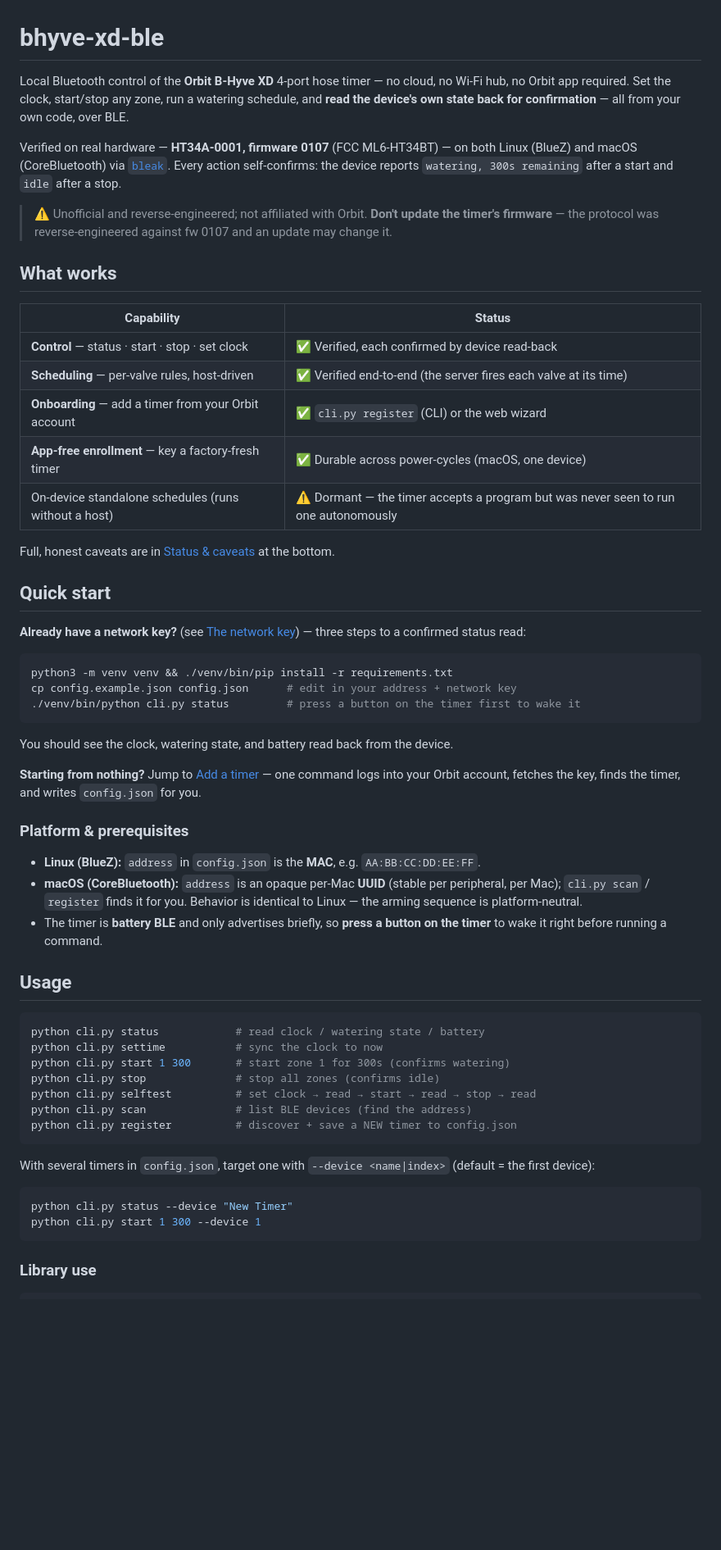
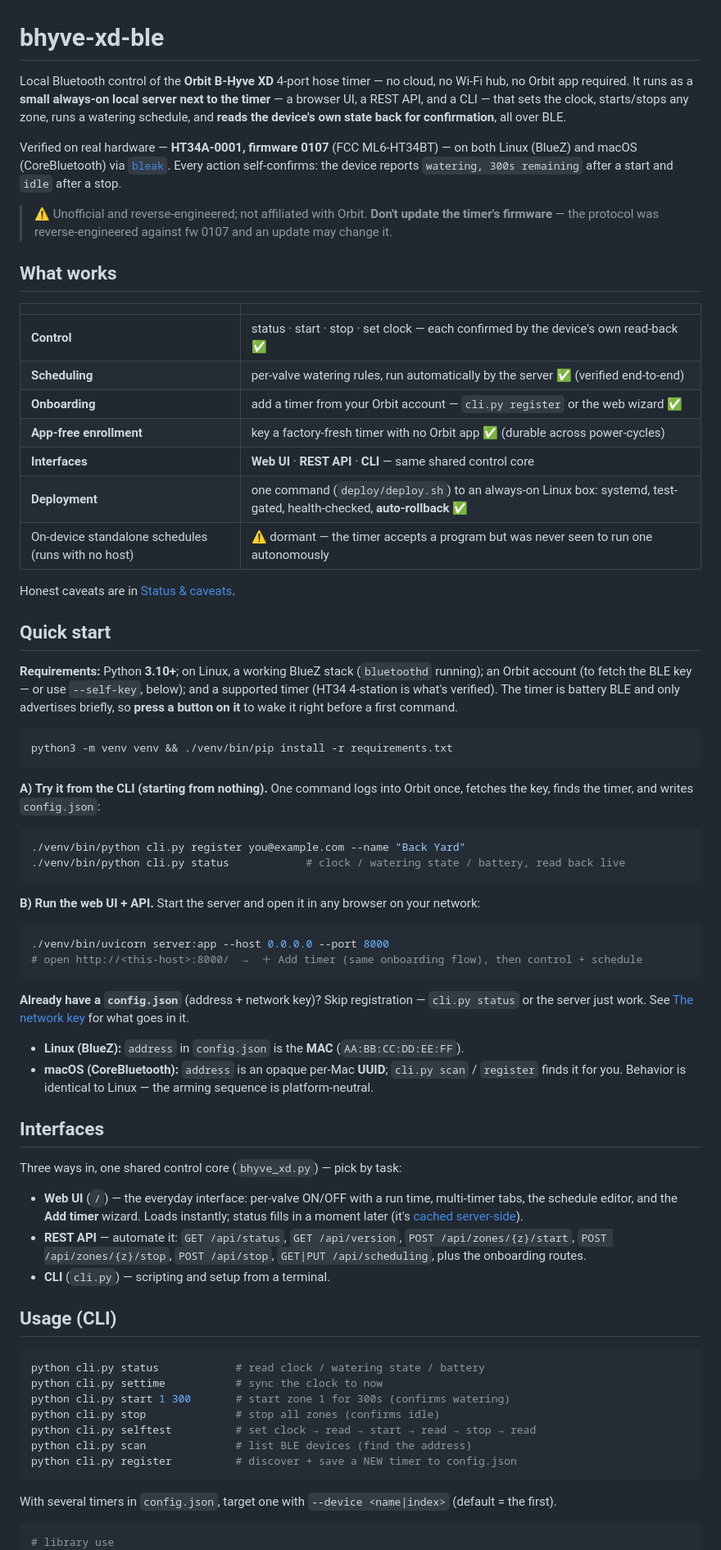
Before and after one commit to evanscastonguay/bhyve-xd-ble, a Markdown page: README.md, the part around one of its changes. Shown at 82% size. Drawn GitHub-style; blank space fills up the shorter version.

````diff
--- a/README.md
+++ b/README.md
@@ -1,56 +1,76 @@
 # bhyve-xd-ble
 
-Local Bluetooth control of the **Orbit B-Hyve XD** 4-port hose timer — no cloud,
-no Wi-Fi hub, no Orbit app required. Set the clock, start/stop any zone, run a
-watering schedule, and **read the device's own state back for confirmation** — all
-from your own code, over BLE.
+Local Bluetooth control of the **Orbit B-Hyve XD** 4-port hose timer — no cloud, no Wi-Fi hub, no
+Orbit app required. It runs as a **small always-on local server next to the timer** — a browser UI,
+a REST API, and a CLI — that sets the clock, starts/stops any zone, runs a watering schedule, and
+**reads the device's own state back for confirmation**, all over BLE.
 
-Verified on real hardware — **HT34A-0001, firmware 0107** (FCC ML6-HT34BT) — on both
-Linux (BlueZ) and macOS (CoreBluetooth) via [`bleak`](https://github.com/hbldh/bleak).
-Every action self-confirms: the device reports `watering, 300s remaining` after a
-start and `idle` after a stop.
+Verified on real hardware — **HT34A-0001, firmware 0107** (FCC ML6-HT34BT) — on both Linux (BlueZ)
+and macOS (CoreBluetooth) via [`bleak`](https://github.com/hbldh/bleak). Every action self-confirms:
+the device reports `watering, 300s remaining` after a start and `idle` after a stop.
 
-> ⚠️ Unofficial and reverse-engineered; not affiliated with Orbit. **Don't update the
-> timer's firmware** — the protocol was reverse-engineered against fw 0107 and an
-> update may change it.
+> ⚠️ Unofficial and reverse-engineered; not affiliated with Orbit. **Don't update the timer's
+> firmware** — the protocol was reverse-engineered against fw 0107 and an update may change it.
 
 ## What works
 
-| Capability | Status |
+| | |
 |---|---|
-| **Control** — status · start · stop · set clock | ✅ Verified, each confirmed by device read-back |
-| **Scheduling** — per-valve rules, host-driven | ✅ Verified end-to-end (the server fires each valve at its time) |
-| **Onboarding** — add a timer from your Orbit account | ✅ `cli.py register` (CLI) or the web wizard |
-| **App-free enrollment** — key a factory-fresh timer | ✅ Durable across power-cycles (macOS, one device) |
-| On-device standalone schedules (runs without a host) | ⚠️ Dormant — the timer accepts a program but was never seen to run one autonomously |
+| **Control** | status · start · stop · set clock — each confirmed by the device's own read-back ✅ |
+| **Scheduling** | per-valve watering rules, run automatically by the server ✅ (verified end-to-end) |
+| **Onboarding** | add a timer from your Orbit account — `cli.py register` or the web wizard ✅ |
+| **App-free enrollment** | key a factory-fresh timer with no Orbit app ✅ (durable across power-cycles) |
+| **Interfaces** | **Web UI** · **REST API** · **CLI** — same shared control core |
+| **Deployment** | one command (`deploy/deploy.sh`) to an always-on Linux box: systemd, test-gated, health-checked, **auto-rollback** ✅ |
+| On-device standalone schedules (runs with no host) | ⚠️ dormant — the timer accepts a program but was never seen to run one autonomously |
 
-Full, honest caveats are in [Status & caveats](#status--caveats) at the bottom.
+Honest caveats are in [Status & caveats](#status--caveats).
 
 ## Quick start
 
-**Already have a network key?** (see [The network key](#the-network-key)) — three steps to a confirmed status read:
+**Requirements:** Python **3.10+**; on Linux, a working BlueZ stack (`bluetoothd` running); an Orbit
+account (to fetch the BLE key — or use `--self-key`, below); and a supported timer (HT34 4-station is
+what's verified). The timer is battery BLE and only advertises briefly, so **press a button on it**
+to wake it right before a first command.
 
 ```bash
 python3 -m venv venv && ./venv/bin/pip install -r requirements.txt
-cp config.example.json config.json      # edit in your address + network key
-./venv/bin/python cli.py status         # press a button on the timer first to wake it
 ```
 
-You should see the clock, watering state, and battery read back from the device.
+**A) Try it from the CLI (starting from nothing).** One command logs into Orbit once, fetches the
+key, finds the timer, and writes `config.json`:
 
-**Starting from nothing?** Jump to [Add a timer](#add-a-timer) — one command logs into your
-Orbit account, fetches the key, finds the timer, and writes `config.json` for you.
+```bash
+./venv/bin/python cli.py register you@example.com --name "Back Yard"
+./venv/bin/python cli.py status            # clock / watering state / battery, read back live
+```
 
-### Platform & prerequisites
+**B) Run the web UI + API.** Start the server and open it in any browser on your network:
 
-- **Linux (BlueZ):** `address` in `config.json` is the **MAC**, e.g. `AA:BB:CC:DD:EE:FF`.
-- **macOS (CoreBluetooth):** `address` is an opaque per-Mac **UUID** (stable per peripheral,
-  per Mac); `cli.py scan` / `register` finds it for you. Behavior is identical to Linux —
-  the arming sequence is platform-neutral.
-- The timer is **battery BLE** and only advertises briefly, so **press a button on the timer**
-  to wake it right before running a command.
+```bash
+./venv/bin/uvicorn server:app --host 0.0.0.0 --port 8000
+# open http://<this-host>:8000/  →  ＋ Add timer (same onboarding flow), then control + schedule
+```
 
-## Usage
+**Already have a `config.json`** (address + network key)? Skip registration — `cli.py status` or the
+server just work. See [The network key](#the-network-key) for what goes in it.
+
+- **Linux (BlueZ):** `address` in `config.json` is the **MAC** (`AA:BB:CC:DD:EE:FF`).
+- **macOS (CoreBluetooth):** `address` is an opaque per-Mac **UUID**; `cli.py scan` / `register`
+  finds it for you. Behavior is identical to Linux — the arming sequence is platform-neutral.
+
+## Interfaces
+
+Three ways in, one shared control core (`bhyve_xd.py`) — pick by task:
+
+- **Web UI** (`/`) — the everyday interface: per-valve ON/OFF with a run time, multi-timer tabs, the
+  schedule editor, and the **Add timer** wizard. Loads instantly; status fills in a moment later
+  (it's [cached server-side](#a-note-on-latency)).
+- **REST API** — automate it: `GET /api/status`, `GET /api/version`, `POST /api/zones/{z}/start`,
+  `POST /api/zones/{z}/stop`, `POST /api/stop`, `GET|PUT /api/scheduling`, plus the onboarding routes.
+- **CLI** (`cli.py`) — scripting and setup from a terminal.
+
+## Usage (CLI)
 
 ```bash
 python cli.py status            # read clock / watering state / battery
@@ -62,17 +82,10 @@ python cli.py scan              # list BLE devices (find the address)
 python cli.py register          # discover + save a NEW timer to config.json
 ```
 
-With several timers in `config.json`, target one with `--device <name|index>` (default =
-the first device):
-
-```bash
-python cli.py status --device "New Timer"
-python cli.py start 1 300 --device 1
-```
-
-### Library use
+With several timers in `config.json`, target one with `--device <name|index>` (default = the first).
 
 ```python
+# library use
 from bhyve_xd import BHyveXD
 dev = BHyveXD("AA:BB:CC:DD:EE:FF", "<network_key_hex>", tz_offset_sec=-14400)
 async with dev.session() as s:
````
Also changed, not shown: other parts of README.md (+75 -54 lines).
